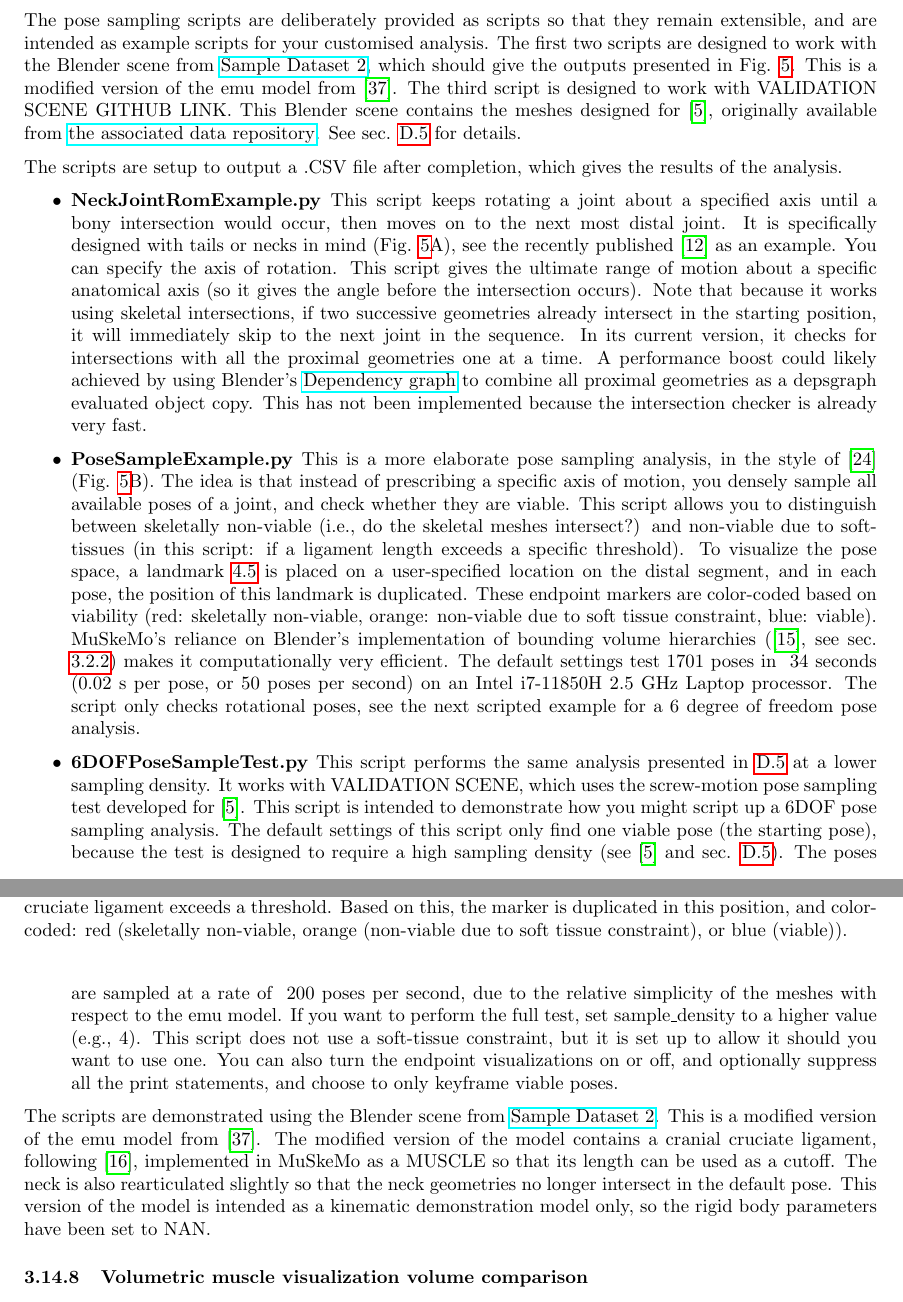
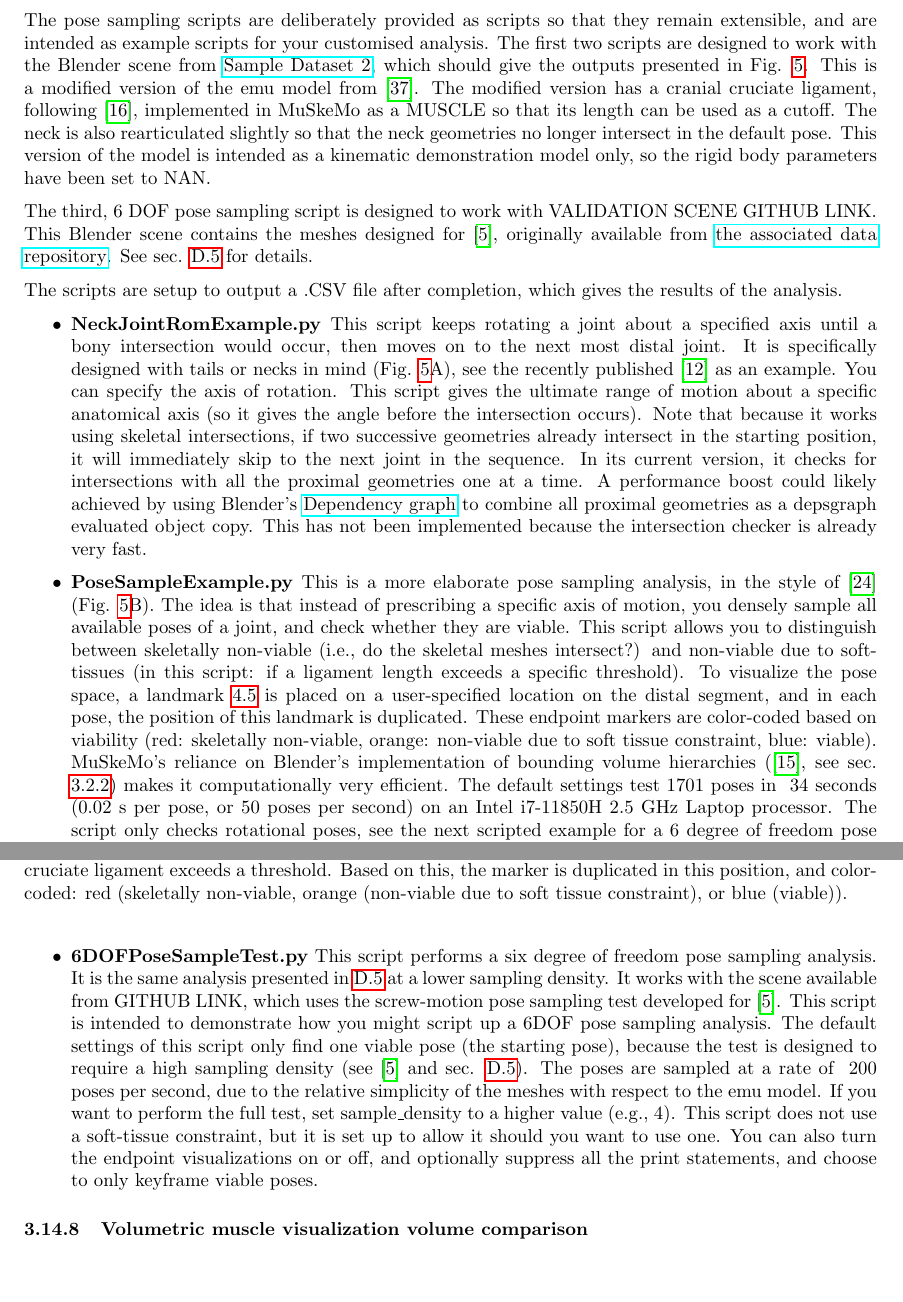
Before and after one commit to PashavanBijlert/MuSkeMo, a LaTeX document (MuSkeMo manual/MuSkeMo manual.tex): two parts of pages 25 and 26 of 49, joined at a grey line, cut so that both start at the same text, the shorter picture padded with empty space. Compiled offline with pdfLaTeX.

Commit message:
Update links for hyperplane test

```diff
--- a/MuSkeMo manual/MuSkeMo manual.tex
+++ b/MuSkeMo manual/MuSkeMo manual.tex
@@ -811,7 +811,9 @@ A second script called ``moment\_arm\_hyperplane.py". This rotates the right hip
 
 The utilities folder contains two types of pose sampling scripts, making use of MuSkeMo and Blender's Python APIs in a variety of ways. Importantly, they both use MuSkeMo's intersection checker (see sec. \ref{sec:intersectionchecker}), which is extremely fast, allowing up to 50-200 pose checks per second depending on the complexity of the scene (see below).
 
-The pose sampling scripts are deliberately provided as scripts so that they remain extensible, and are intended as example scripts for your customised analysis. The first two scripts are designed to work with the Blender scene from \href{https://github.com/PashavanBijlert/MuSkeMo/releases/tag/v0.x-sampledataset2}{Sample Dataset 2}, which should give the outputs presented in Fig. \ref{fig:posesampleexamples}. This is a modified version of the emu model from \cite{vanbijlertMusclecontrolledPhysicsSimulations2024}. The third script is designed to work with VALIDATION SCENE GITHUB LINK. This Blender scene contains the meshes designed for \cite{bishopIntelligentSamplingHighdimensional2023}, originally available from \href{https://dataverse.harvard.edu/dataset.xhtml?persistentId=doi:10.7910/DVN/G0SHOQ}{the associated data repository}. See sec. \ref{sec:posesampletest} for details.
+The pose sampling scripts are deliberately provided as scripts so that they remain extensible, and are intended as example scripts for your customised analysis. The first two scripts are designed to work with the Blender scene from \href{https://github.com/PashavanBijlert/MuSkeMo/releases/tag/v0.x-sampledataset2}{Sample Dataset 2}, which should give the outputs presented in Fig. \ref{fig:posesampleexamples}. This is a modified version of the emu model from \cite{vanbijlertMusclecontrolledPhysicsSimulations2024}. The modified version has a cranial cruciate ligament, following \cite{fussCruciateLigamentsAvian1992}, implemented in MuSkeMo as a MUSCLE so that its length can be used as a cutoff. The neck is also rearticulated slightly so that the neck geometries no longer intersect in the default pose. This version of the model is intended as a kinematic demonstration model only, so the rigid body parameters have been set to NAN.
+
+The third, 6 DOF pose sampling script is designed to work with VALIDATION SCENE GITHUB LINK. This Blender scene contains the meshes designed for \cite{bishopIntelligentSamplingHighdimensional2023}, originally available from \href{https://dataverse.harvard.edu/dataset.xhtml?persistentId=doi:10.7910/DVN/G0SHOQ}{the associated data repository}. See sec. \ref{sec:posesampletest} for details.
 
 
 The scripts are setup to output a .CSV file after completion, which gives the results of the analysis.
@@ -830,13 +832,13 @@ The scripts are setup to output a .CSV file after completion, which gives the re
     \item \textbf{PoseSampleExample.py} This is a more elaborate pose sampling analysis, in the style of \cite{manafzadehROMMappingLigamentous2018} (Fig. \ref{fig:posesampleexamples}B). The idea is that instead of prescribing a specific axis of motion, you densely sample all available poses of a joint, and check whether they are viable. This script allows you to distinguish between skeletally non-viable (i.e., do the skeletal meshes intersect?) and non-viable due to soft-tissues (in this script: if a ligament length exceeds a specific threshold). To visualize the pose space, a landmark \ref{sec:landmark} is placed on a user-specified location on the distal segment, and in each pose, the position of this landmark is duplicated. These endpoint markers are color-coded based on viability (red: skeletally non-viable, orange: non-viable due to soft tissue constraint, blue: viable).
     MuSkeMo's reliance on Blender's implementation of bounding volume hierarchies (\cite{ericsonBoundingVolumeHierarchies2005}, see sec. \ref{sec:intersectionchecker}) makes it computationally very efficient. The default settings test 1701 poses in ~34 seconds (0.02 s per pose, or 50 poses per second) on an Intel i7-11850H 2.5 GHz Laptop processor.
     The script only checks rotational poses, see the next scripted example for a 6 degree of freedom pose analysis.
-    \item \textbf{6DOFPoseSampleTest.py} This script performs the same analysis presented in \ref{sec:posesampletest} at a lower sampling density. It works with VALIDATION SCENE, which uses the screw-motion pose sampling test developed for \cite{bishopIntelligentSamplingHighdimensional2023}. This script is intended to demonstrate how you might script up a 6DOF pose sampling analysis. The default settings of this script only find one viable pose (the starting pose), because the test is designed to require a high sampling density (see \cite{bishopIntelligentSamplingHighdimensional2023} and sec. \ref{sec:posesampletest}). The poses are sampled at a rate of ~200 poses per second, due to the relative simplicity of the meshes with respect to the emu model. If you want to perform the full test, set sample\_density to a higher value (e.g., 4).
+    \item \textbf{6DOFPoseSampleTest.py} This script performs a six degree of freedom pose sampling analysis. It is the same analysis presented in \ref{sec:posesampletest} at a lower sampling density. It works with the scene available from GITHUB LINK, which uses the screw-motion pose sampling test developed for \cite{bishopIntelligentSamplingHighdimensional2023}. This script is intended to demonstrate how you might script up a 6DOF pose sampling analysis. The default settings of this script only find one viable pose (the starting pose), because the test is designed to require a high sampling density (see \cite{bishopIntelligentSamplingHighdimensional2023} and sec. \ref{sec:posesampletest}). The poses are sampled at a rate of ~200 poses per second, due to the relative simplicity of the meshes with respect to the emu model. If you want to perform the full test, set sample\_density to a higher value (e.g., 4).
     This script does not use a soft-tissue constraint, but it is set up to allow it should you want to use one. You can also turn the endpoint visualizations on or off, and optionally suppress all the print statements, and choose to only keyframe viable poses.
 
 
 \end{itemize}
 
-The scripts are demonstrated using the Blender scene from \href{https://github.com/PashavanBijlert/MuSkeMo/releases/tag/v0.x-sampledataset2}{Sample Dataset 2}. This is a modified version of the emu model from \cite{vanbijlertMusclecontrolledPhysicsSimulations2024}. The modified version of the model contains a cranial cruciate ligament, following \cite{fussCruciateLigamentsAvian1992}, implemented in MuSkeMo as a MUSCLE so that its length can be used as a cutoff. The neck is also rearticulated slightly so that the neck geometries no longer intersect in the default pose. This version of the model is intended as a kinematic demonstration model only, so the rigid body parameters have been set to NAN.
+
 
 \subsubsection{Volumetric muscle visualization volume comparison}
 \label{sec:volcomparisonscript}
```
Also changed, not shown: MuSkeMo manual/MuSkeMo manual.tex (2 more changed lines), 1 other file.
